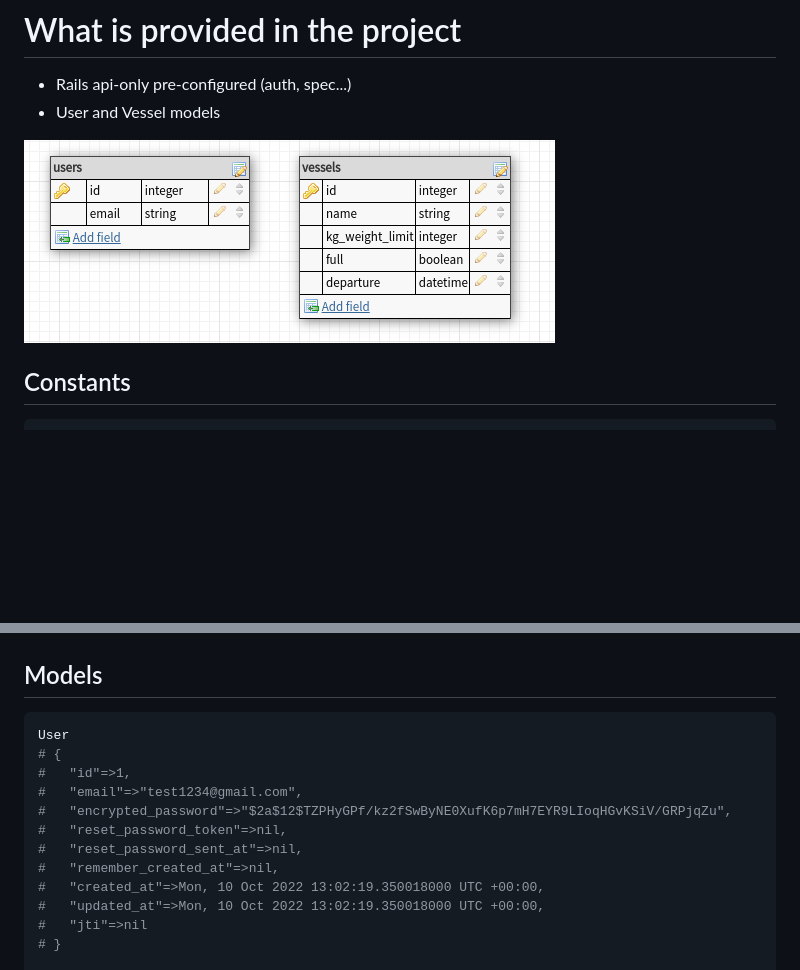
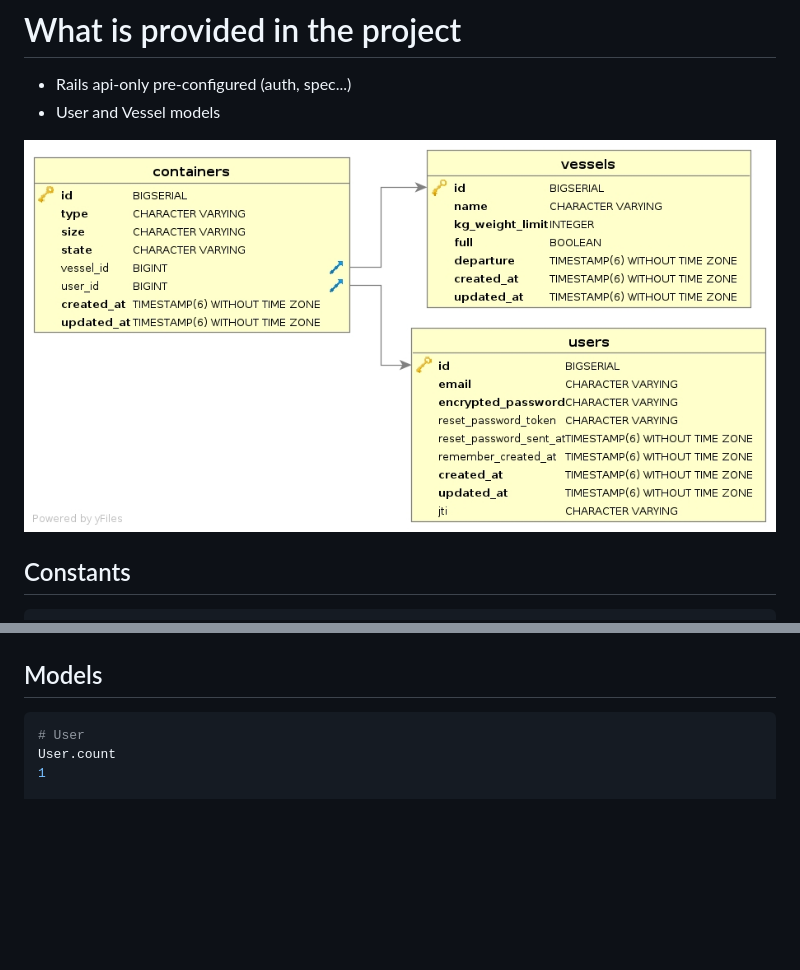
Before and after one commit to buyco/hiring_challenges, a Markdown page: ruby_challenge/README.md, 2 parts joined by grey strips. Drawn GitHub-style; pictures changed too: ruby_challenge/resources/database.png (deleted), ruby_challenge/resources/tables.jpg (added); blank space fills up the shorter version.

Commit message:
improve ruby README

````diff
--- a/ruby_challenge/README.md
+++ b/ruby_challenge/README.md
@@ -11,7 +11,7 @@ Handle containers changes that go from `pending` to `ready` state
 - Rails api-only pre-configured (auth, spec...)
 - User and Vessel models
 
-![database](resources/database.png)
+![database](resources/tables.jpg)
 
 ## Constants
 ```ruby
@@ -29,16 +29,7 @@ StuffingMailer.will_be_stuffed_tomorrow(container)  # To notify user for tomorro
 
 ## Models
 ```ruby
-User
-# {
-#   "id"=>1,
-#   "email"=>"test1234@gmail.com",
-#   "encrypted_password"=>"$2a$12$TZPHyGPf/kz2fSwByNE0XufK6p7mH7EYR9LIoqHGvKSiV/GRPjqZu",
-#   "reset_password_token"=>nil,
-#   "reset_password_sent_at"=>nil,
-#   "remember_created_at"=>nil,
-#   "created_at"=>Mon, 10 Oct 2022 13:02:19.350018000 UTC +00:00,
-#   "updated_at"=>Mon, 10 Oct 2022 13:02:19.350018000 UTC +00:00,
-#   "jti"=>nil
-# }
+# User
+User.count
+1
 
````
Also changed, not shown: other parts of ruby_challenge/README.md (+37 -10 lines).
